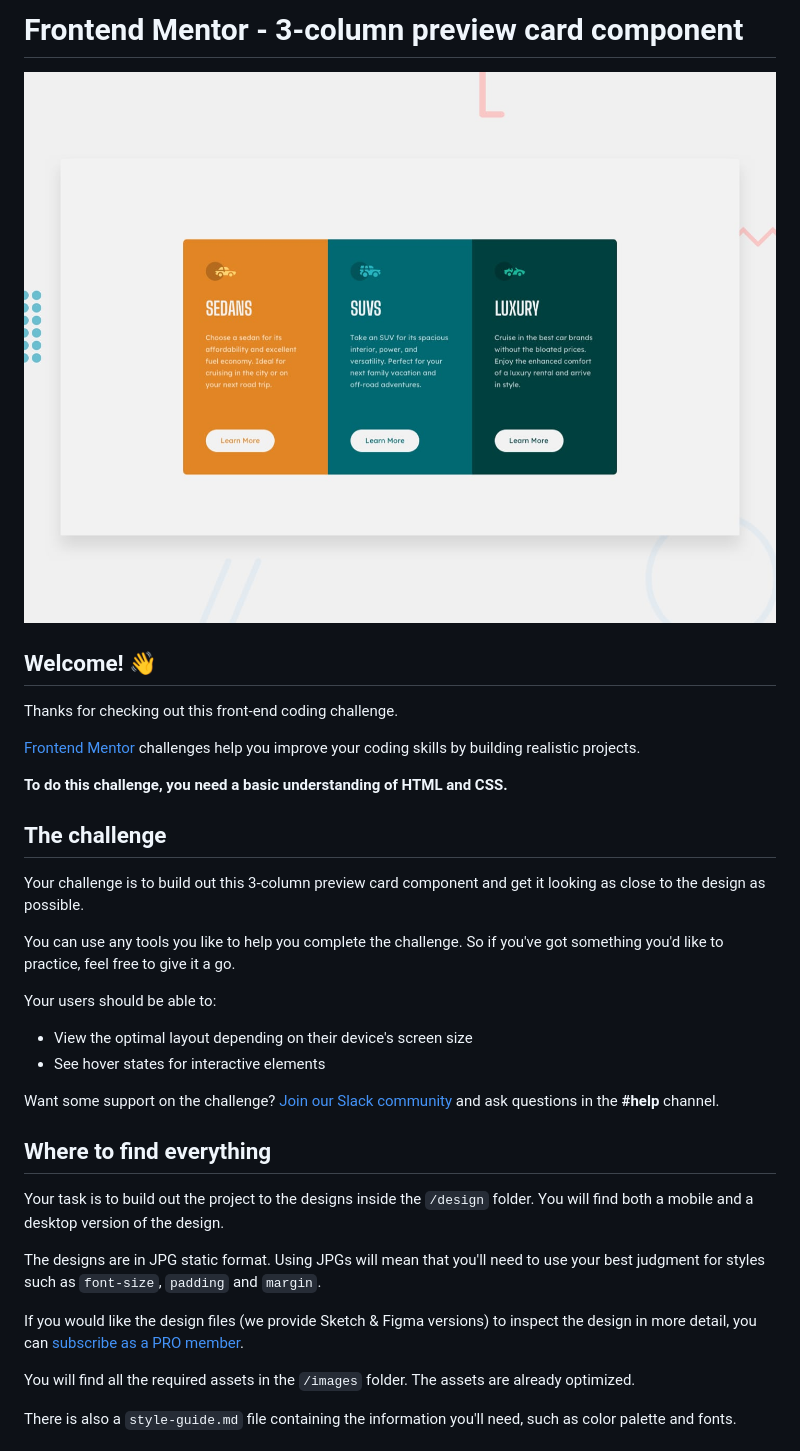
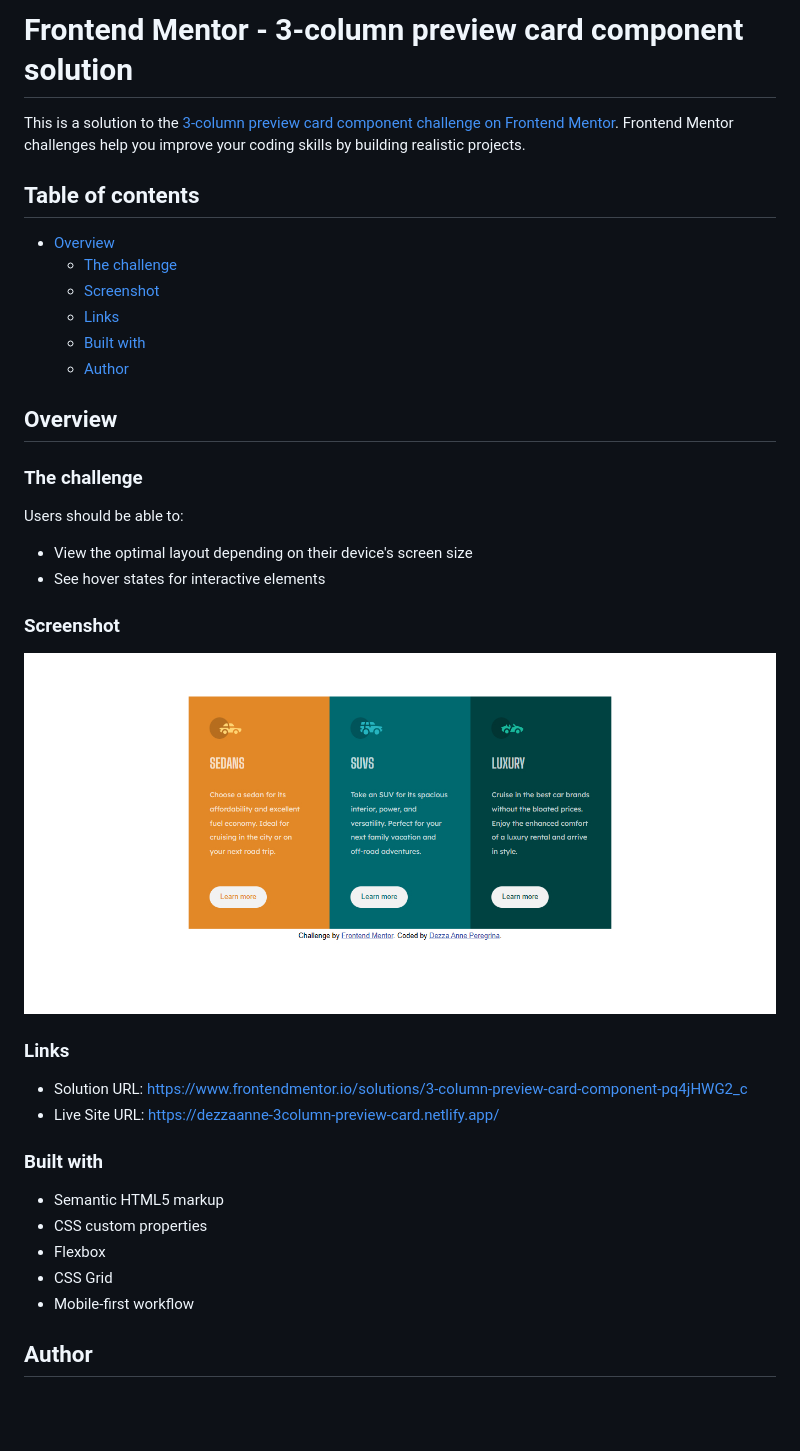
Before and after one commit to DezzaAnnePeregrina/3-Column-Preview-Card-Component, a Markdown page: README.md, the part around the change printed below. Drawn GitHub-style; pictures changed too: images/screencapture-dezzaanne-3column-preview-card-netlify-app-2023-06-17-22_14_42.jpg (added); blank space fills up the shorter version.

```diff
--- a/README.md
+++ b/README.md
@@ -1,37 +1,41 @@
-# Frontend Mentor - 3-column preview card component
+# Frontend Mentor - 3-column preview card component solution
 
-![Design preview for the 3-column preview card component coding challenge](./design/desktop-preview.jpg)
+This is a solution to the [3-column preview card component challenge on Frontend Mentor](https://www.frontendmentor.io/challenges/3column-preview-card-component-pH92eAR2-). Frontend Mentor challenges help you improve your coding skills by building realistic projects.
 
-## Welcome! 👋
+## Table of contents
 
-Thanks for checking out this front-end coding challenge.
+- [Overview](#overview)
+  - [The challenge](#the-challenge)
+  - [Screenshot](#screenshot)
+  - [Links](#links)
+  - [Built with](#built-with)
+  - [Author](#author)
 
-[Frontend Mentor](https://www.frontendmentor.io) challenges help you improve your coding skills by building realistic projects.
+## Overview
 
-**To do this challenge, you need a basic understanding of HTML and CSS.**
+### The challenge
 
-## The challenge
-
-Your challenge is to build out this 3-column preview card component and get it looking as close to the design as possible.
-
-You can use any tools you like to help you complete the challenge. So if you've got something you'd like to practice, feel free to give it a go.
-
-Your users should be able to:
+Users should be able to:
 
 - View the optimal layout depending on their device's screen size
 - See hover states for interactive elements
 
-Want some support on the challenge? [Join our Slack community](https://www.frontendmentor.io/slack) and ask questions in the **#help** channel.
+### Screenshot
 
-## Where to find everything
+![](./images/screencapture-dezzaanne-3column-preview-card-netlify-app-2023-06-17-22_14_42.jpg)
 
-Your task is to build out the project to the designs inside the `/design` folder. You will find both a mobile and a desktop version of the design.
+### Links
 
-The designs are in JPG static format. Using JPGs will mean that you'll need to use your best judgment for styles such as `font-size`, `padding` and `margin`.
+- Solution URL: https://www.frontendmentor.io/solutions/3-column-preview-card-component-pq4jHWG2_c
+- Live Site URL: https://dezzaanne-3column-preview-card.netlify.app/
 
-If you would like the design files (we provide Sketch & Figma versions) to inspect the design in more detail, you can [subscribe as a PRO member](https://www.frontendmentor.io/pro).
+### Built with
 
-You will find all the required assets in the `/images` folder. The assets are already optimized.
+- Semantic HTML5 markup
+- CSS custom properties
+- Flexbox
+- CSS Grid
+- Mobile-first workflow
 
-There is also a `style-guide.md` file containing the information you'll need, such as color palette and fonts.
+## Author
 
```
Also changed, not shown: other parts of README.md (+2 -58 lines).
